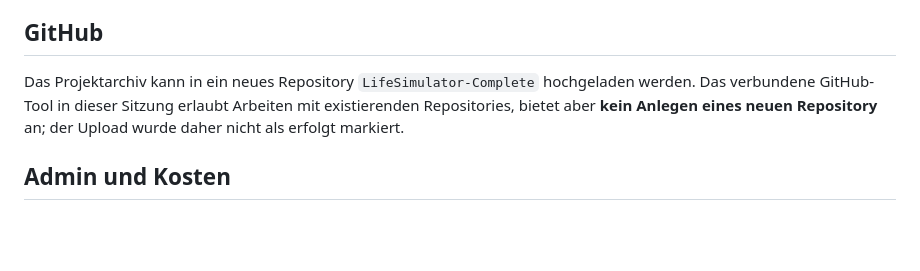
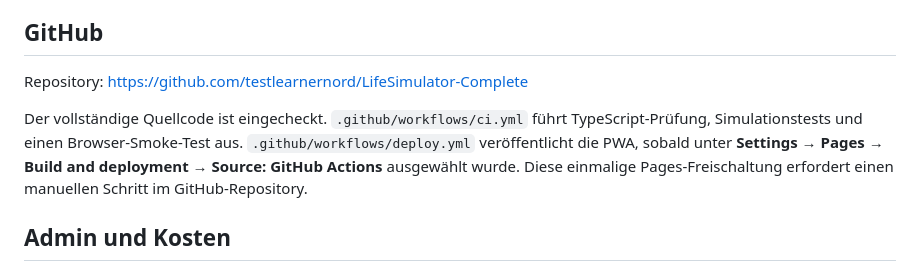
Before and after one commit to testlearnernord/LifeSimulator-Complete, a Markdown page: README.md, the part around the change. Rendered like a GitHub page; blank space fills up the shorter version.

Commit message:
docs: update repository and Pages setup instructions

```diff
--- a/README.md
+++ b/README.md
@@ -41,7 +41,9 @@ Browser: `http://localhost:4173`. `dist/` enthält die fertig gebaute Web-App. D
 
 ## GitHub
 
-Das Projektarchiv kann in ein neues Repository `LifeSimulator-Complete` hochgeladen werden. Das verbundene GitHub-Tool in dieser Sitzung erlaubt Arbeiten mit existierenden Repositories, bietet aber **kein Anlegen eines neuen Repository** an; der Upload wurde daher nicht als erfolgt markiert.
+Repository: https://github.com/testlearnernord/LifeSimulator-Complete
+
+Der vollständige Quellcode ist eingecheckt. `.github/workflows/ci.yml` führt TypeScript-Prüfung, Simulationstests und einen Browser-Smoke-Test aus. `.github/workflows/deploy.yml` veröffentlicht die PWA, sobald unter **Settings → Pages → Build and deployment → Source: GitHub Actions** ausgewählt wurde. Diese einmalige Pages-Freischaltung erfordert einen manuellen Schritt im GitHub-Repository.
 
 ## Admin und Kosten
 
```
